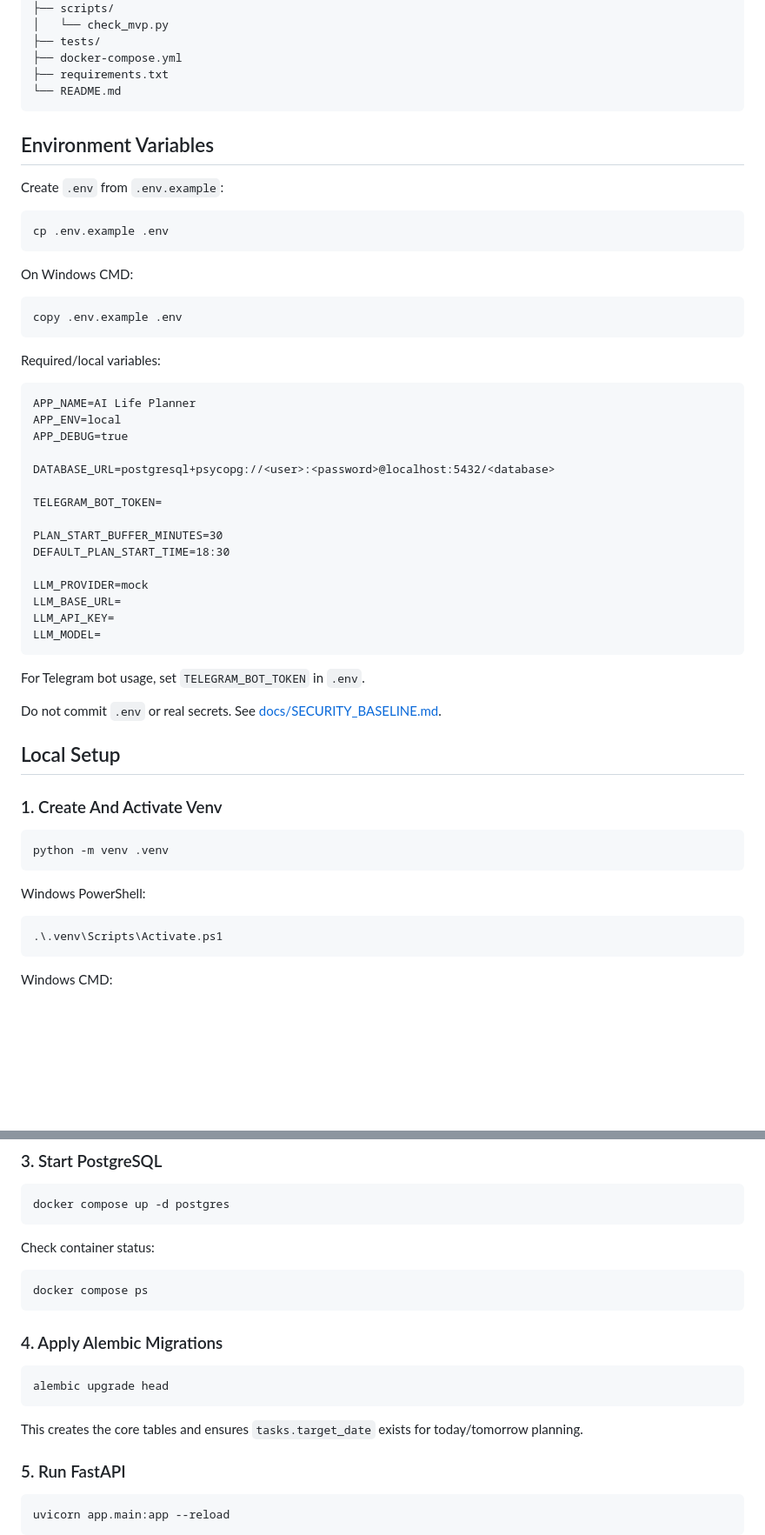
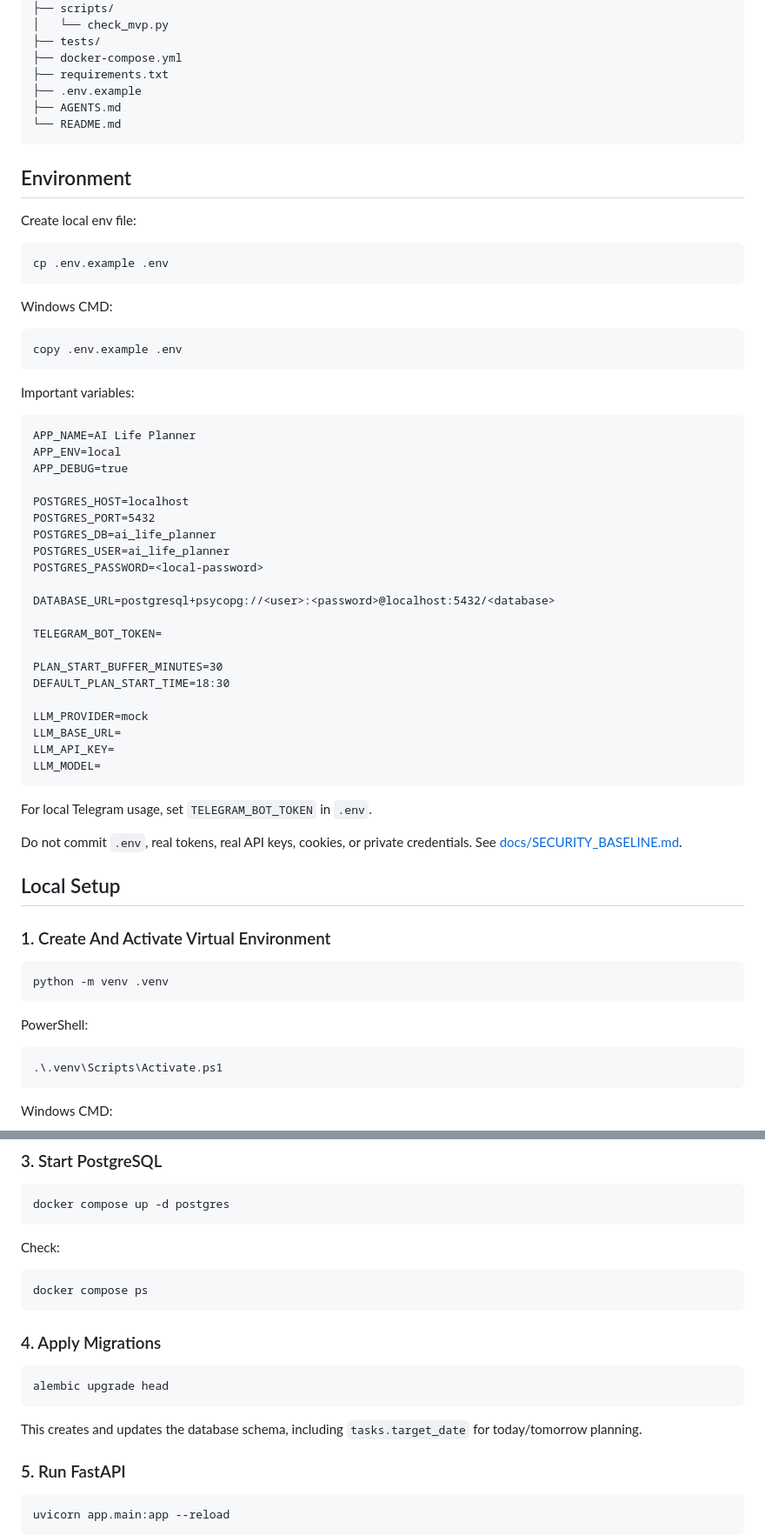
Before and after one commit to Motya2002sss/project-ai, a Markdown page: README.md, 2 parts joined by grey strips. Shown at 87% size. Rendered like a GitHub page; blank space fills up the shorter version.

````diff
--- a/README.md
+++ b/README.md
@@ -87,29 +69,37 @@ ai-life-planner/
 ├── tests/
 ├── docker-compose.yml
 ├── requirements.txt
+├── .env.example
+├── AGENTS.md
 └── README.md
 ```
 
-## Environment Variables
+## Environment
 
-Create `.env` from `.env.example`:
+Create local env file:
 
 ```bash
 cp .env.example .env
 ```
 
-On Windows CMD:
+Windows CMD:
 
 ```cmd
 copy .env.example .env
 ```
 
-Required/local variables:
+Important variables:
 
 ```text
 APP_NAME=AI Life Planner
 APP_ENV=local
 APP_DEBUG=true
+
+POSTGRES_HOST=localhost
+POSTGRES_PORT=5432
+POSTGRES_DB=ai_life_planner
+POSTGRES_USER=ai_life_planner
+POSTGRES_PASSWORD=<local-password>
 
 DATABASE_URL=postgresql+psycopg://<user>:<password>@localhost:5432/<database>
 
@@ -124,19 +114,19 @@ LLM_API_KEY=
 LLM_MODEL=
 ```
 
-For Telegram bot usage, set `TELEGRAM_BOT_TOKEN` in `.env`.
+For local Telegram usage, set `TELEGRAM_BOT_TOKEN` in `.env`.
 
-Do not commit `.env` or real secrets. See [docs/SECURITY_BASELINE.md](docs/SECURITY_BASELINE.md).
+Do not commit `.env`, real tokens, real API keys, cookies, or private credentials. See [docs/SECURITY_BASELINE.md](docs/SECURITY_BASELINE.md).
 
 ## Local Setup
 
-### 1. Create And Activate Venv
+### 1. Create And Activate Virtual Environment
 
 ```bash
 python -m venv .venv
 ```
 
-Windows PowerShell:
+PowerShell:
 
 ```powershell
 .\.venv\Scripts\Activate.ps1
@@ -166,19 +156,19 @@ pip install -r requirements.txt
 docker compose up -d postgres
 ```
 
-Check container status:
+Check:
 
 ```bash
 docker compose ps
 ```
 
-### 4. Apply Alembic Migrations
+### 4. Apply Migrations
 
 ```bash
 alembic upgrade head
 ```
 
-This creates the core tables and ensures `tasks.target_date` exists for today/tomorrow planning.
+This creates and updates the database schema, including `tasks.target_date` for today/tomorrow planning.
 
 ### 5. Run FastAPI
 
````
Also changed, not shown: other parts of README.md (+64 -72 lines), AGENTS.md (+102 -59 lines).
